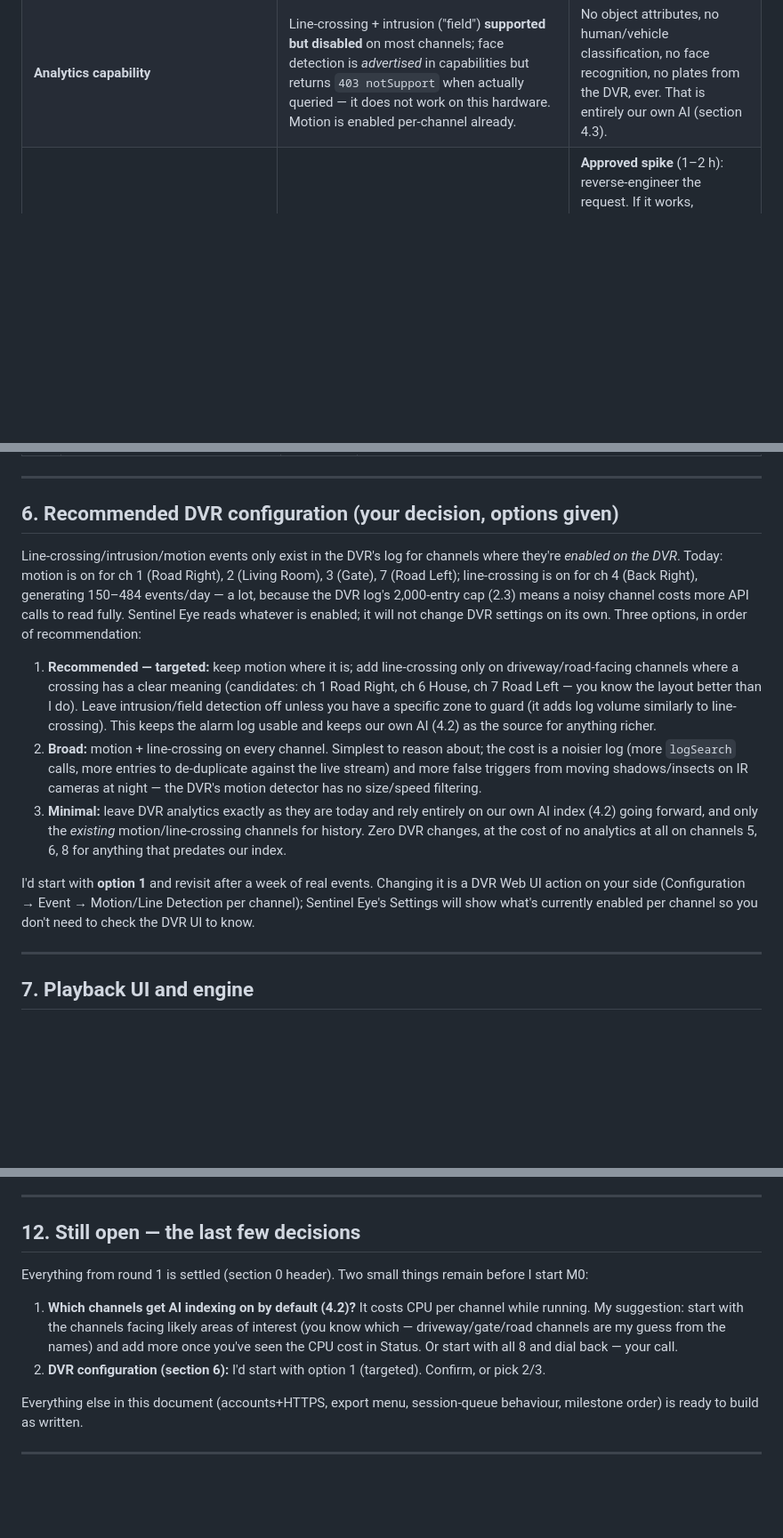
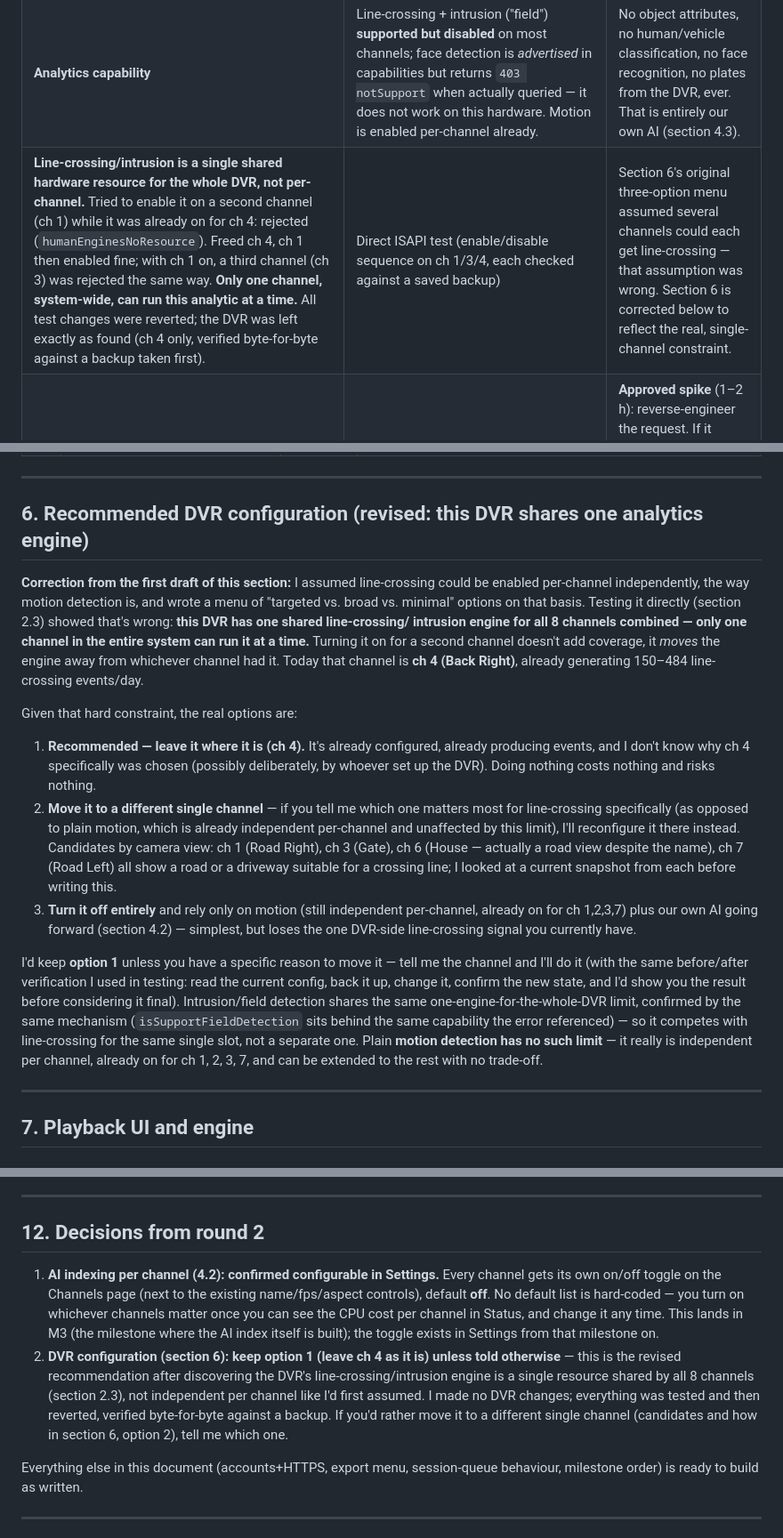
Before and after one commit to dsameendra/sentinel-eye, a Markdown page: docs/playback-spec.md, 3 parts joined by grey strips. Shown at 89% size. Rendered like a GitHub page; blank space fills up the shorter version.

Commit message:
Spec: correct DVR analytics engine to single shared resource, resolve remaining decisions
Testing (enable/disable on ch1 vs ch4, reverted, verified against a backup)
found the DVR's line-crossing/intrusion analytics are one hardware resource
shared by all 8 channels, not independent per channel as first assumed.
Section 6 is rewritten around that constraint. AI indexing is now specified
as a per-channel toggle in Settings (default off) rather than a pre-picked
channel list.

Co-Authored-By: Claude Sonnet 5 <noreply@anthropic.com>

```diff
--- a/docs/playback-spec.md
+++ b/docs/playback-spec.md
@@ -52,6 +52,7 @@ Everything below was measured on your DVR with read-only requests, most of it tw
 | **Exception log** | `videoLost/<ch>` (explains recording gaps — e.g. all channels lost video 2026-09-17 14:50:53), `illlegealAccess` (failed logins) | Used to label gaps in the coverage lane with a reason instead of leaving them blank. |
 | **Live event stream** (`Event/notification/alertStream`) | Same event types, pushed live, heartbeat ~9 s | Captures events from the moment Sentinel Eye is running, in real time — no polling needed for "now". |
 | **Analytics capability** | Line-crossing + intrusion ("field") **supported but disabled** on most channels; face detection is *advertised* in capabilities but returns `403 notSupport` when actually queried — it does not work on this hardware. Motion is enabled per-channel already. | No object attributes, no human/vehicle classification, no face recognition, no plates from the DVR, ever. That is entirely our own AI (section 4.3). |
+| **Line-crossing/intrusion is a single shared hardware resource for the whole DVR, not per-channel.** Tried to enable it on a second channel (ch 1) while it was already on for ch 4: rejected (`humanEnginesNoResource`). Freed ch 4, ch 1 then enabled fine; with ch 1 on, a third channel (ch 3) was rejected the same way. **Only one channel, system-wide, can run this analytic at a time.** All test changes were reverted; the DVR was left exactly as found (ch 4 only, verified byte-for-byte against a backup taken first). | Direct ISAPI test (enable/disable sequence on ch 1/3/4, each checked against a saved backup) | Section 6's original three-option menu assumed several channels could each get line-crossing — that assumption was wrong. Section 6 is corrected below to reflect the real, single-channel constraint. |
 | **DVR "smart search"** | `isSupportSmartSearch=true`; the endpoint exists (`400 badXmlFormat`, not `404`) but the request schema is undocumented | **Approved spike** (1–2 h): reverse-engineer the request. If it works, region/motion search over the DVR's *entire* 43-day history becomes possible without decoding it ourselves. Section 6.3 covers the fallback either way. |
 
 ### 2.4 Timing — the foundation of any synchronised playback
@@ -158,29 +159,36 @@ Legend: ✅ works as asked · 🟡 works with a stated limit · 🔬 needs the a
 
 ---
 
-## 6. Recommended DVR configuration (your decision, options given)
+## 6. Recommended DVR configuration (revised: this DVR shares one analytics engine)
 
-Line-crossing/intrusion/motion events only exist in the DVR's log for channels where they're *enabled on the DVR*.
-Today: motion is on for ch 1 (Road Right), 2 (Living Room), 3 (Gate), 7 (Road Left); line-crossing is on for ch 4
-(Back Right), generating 150–484 events/day — a lot, because the DVR log's 2,000-entry cap (2.3) means a noisy
-channel costs more API calls to read fully. Sentinel Eye reads whatever is enabled; it will not change DVR settings
-on its own. Three options, in order of recommendation:
+**Correction from the first draft of this section:** I assumed line-crossing could be enabled per-channel
+independently, the way motion detection is, and wrote a menu of "targeted vs. broad vs. minimal" options on
+that basis. Testing it directly (section 2.3) showed that's wrong: **this DVR has one shared line-crossing/
+intrusion engine for all 8 channels combined — only one channel in the entire system can run it at a time.**
+Turning it on for a second channel doesn't add coverage, it *moves* the engine away from whichever channel had
+it. Today that channel is **ch 4 (Back Right)**, already generating 150–484 line-crossing events/day.
 
-1. **Recommended — targeted:** keep motion where it is; add line-crossing only on driveway/road-facing channels
-   where a crossing has a clear meaning (candidates: ch 1 Road Right, ch 6 House, ch 7 Road Left — you know the
-   layout better than I do). Leave intrusion/field detection off unless you have a specific zone to guard (it adds
-   log volume similarly to line-crossing). This keeps the alarm log usable and keeps our own AI (4.2) as the source
-   for anything richer.
-2. **Broad:** motion + line-crossing on every channel. Simplest to reason about; the cost is a noisier log (more
-   `logSearch` calls, more entries to de-duplicate against the live stream) and more false triggers from moving
-   shadows/insects on IR cameras at night — the DVR's motion detector has no size/speed filtering.
-3. **Minimal:** leave DVR analytics exactly as they are today and rely entirely on our own AI index (4.2) going
-   forward, and only the *existing* motion/line-crossing channels for history. Zero DVR changes, at the cost of no
-   analytics at all on channels 5, 6, 8 for anything that predates our index.
+Given that hard constraint, the real options are:
 
-I'd start with **option 1** and revisit after a week of real events. Changing it is a DVR Web UI action on your
-side (Configuration → Event → Motion/Line Detection per channel); Sentinel Eye's Settings will show what's
-currently enabled per channel so you don't need to check the DVR UI to know.
+1. **Recommended — leave it where it is (ch 4).** It's already configured, already producing events, and I
+   don't know why ch 4 specifically was chosen (possibly deliberately, by whoever set up the DVR). Doing nothing
+   costs nothing and risks nothing.
+2. **Move it to a different single channel** — if you tell me which one matters most for line-crossing
+   specifically (as opposed to plain motion, which is already independent per-channel and unaffected by this
+   limit), I'll reconfigure it there instead. Candidates by camera view: ch 1 (Road Right), ch 3 (Gate), ch 6
+   (House — actually a road view despite the name), ch 7 (Road Left) all show a road or a driveway suitable for
+   a crossing line; I looked at a current snapshot from each before writing this.
+3. **Turn it off entirely** and rely only on motion (still independent per-channel, already on for ch 1,2,3,7)
+   plus our own AI going forward (section 4.2) — simplest, but loses the one DVR-side line-crossing signal you
+   currently have.
+
+I'd keep **option 1** unless you have a specific reason to move it — tell me the channel and I'll do it (with the
+same before/after verification I used in testing: read the current config, back it up, change it, confirm the
+new state, and I'd show you the result before considering it final). Intrusion/field detection shares the same
+one-engine-for-the-whole-DVR limit, confirmed by the same mechanism (`isSupportFieldDetection` sits behind the
+same capability the error referenced) — so it competes with line-crossing for the same single slot, not a
+separate one. Plain **motion detection has no such limit** — it really is independent per channel, already on for
+ch 1, 2, 3, 7, and can be extended to the rest with no trade-off.
 
 ---
 
@@ -302,15 +310,18 @@ clipper) can mix — each range in a batch can carry its own choice, or you set
 
 ---
 
-## 12. Still open — the last few decisions
+## 12. Decisions from round 2
 
-Everything from round 1 is settled (section 0 header). Two small things remain before I start M0:
-
-1. **Which channels get AI indexing on by default (4.2)?** It costs CPU per channel while running. My suggestion:
-   start with the channels facing likely areas of interest (you know which — driveway/gate/road channels are my
-   guess from the names) and add more once you've seen the CPU cost in Status. Or start with all 8 and dial back —
-   your call.
-2. **DVR configuration (section 6):** I'd start with option 1 (targeted). Confirm, or pick 2/3.
+1. **AI indexing per channel (4.2): confirmed configurable in Settings.** Every channel gets its own on/off toggle
+   on the Channels page (next to the existing name/fps/aspect controls), default **off**. No default list is
+   hard-coded — you turn on whichever channels matter once you can see the CPU cost per channel in Status, and
+   change it any time. This lands in M3 (the milestone where the AI index itself is built); the toggle exists in
+   Settings from that milestone on.
+2. **DVR configuration (section 6): keep option 1 (leave ch 4 as it is) unless told otherwise** — this is the
+   revised recommendation after discovering the DVR's line-crossing/intrusion engine is a single resource shared
+   by all 8 channels (section 2.3), not independent per channel like I'd first assumed. I made no DVR changes;
+   everything was tested and then reverted, verified byte-for-byte against a backup. If you'd rather move it to a
+   different single channel (candidates and how in section 6, option 2), tell me which one.
 
 Everything else in this document (accounts+HTTPS, export menu, session-queue behaviour, milestone order) is ready
 to build as written.
```
